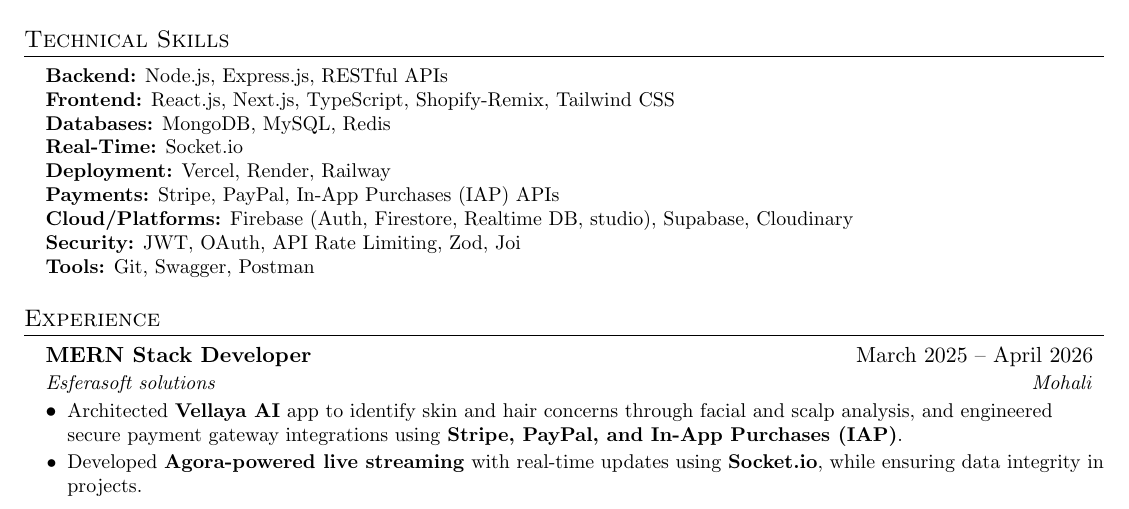
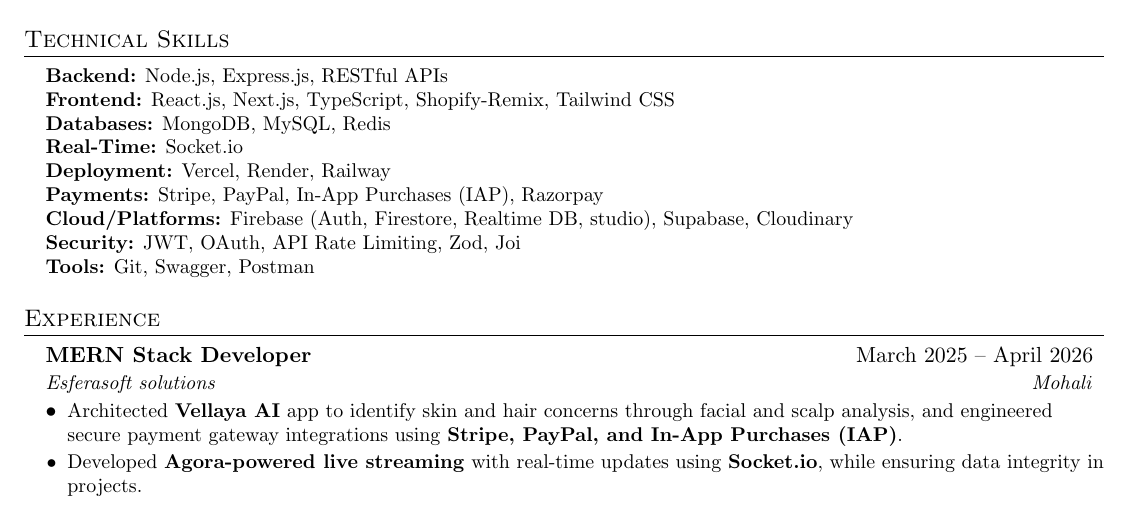
Before and after one commit to UdayBohra7/resume, a LaTeX CV (Uday_cv.tex): part of the page, cut so that both start at the same text. Compiled offline with pdfLaTeX.

Commit message:
change skill section

```diff
--- a/Uday_cv.tex
+++ b/Uday_cv.tex
@@ -87,7 +87,7 @@
      \textbf{Databases:} MongoDB, MySQL, Redis \\
      \textbf{Real-Time:} Socket.io \\
      \textbf{Deployment:} Vercel, Render, Railway \\
-     \textbf{Payments:} Stripe, PayPal, In-App Purchases (IAP) APIs \\
+     \textbf{Payments:} Stripe, PayPal, In-App Purchases (IAP), Razorpay \\
      \textbf{Cloud/Platforms:} Firebase (Auth, Firestore, Realtime DB, studio), Supabase, Cloudinary \\
      \textbf{Security:} JWT, OAuth, API Rate Limiting, Zod, Joi \\
      \textbf{Tools:} Git, Swagger, Postman
```
